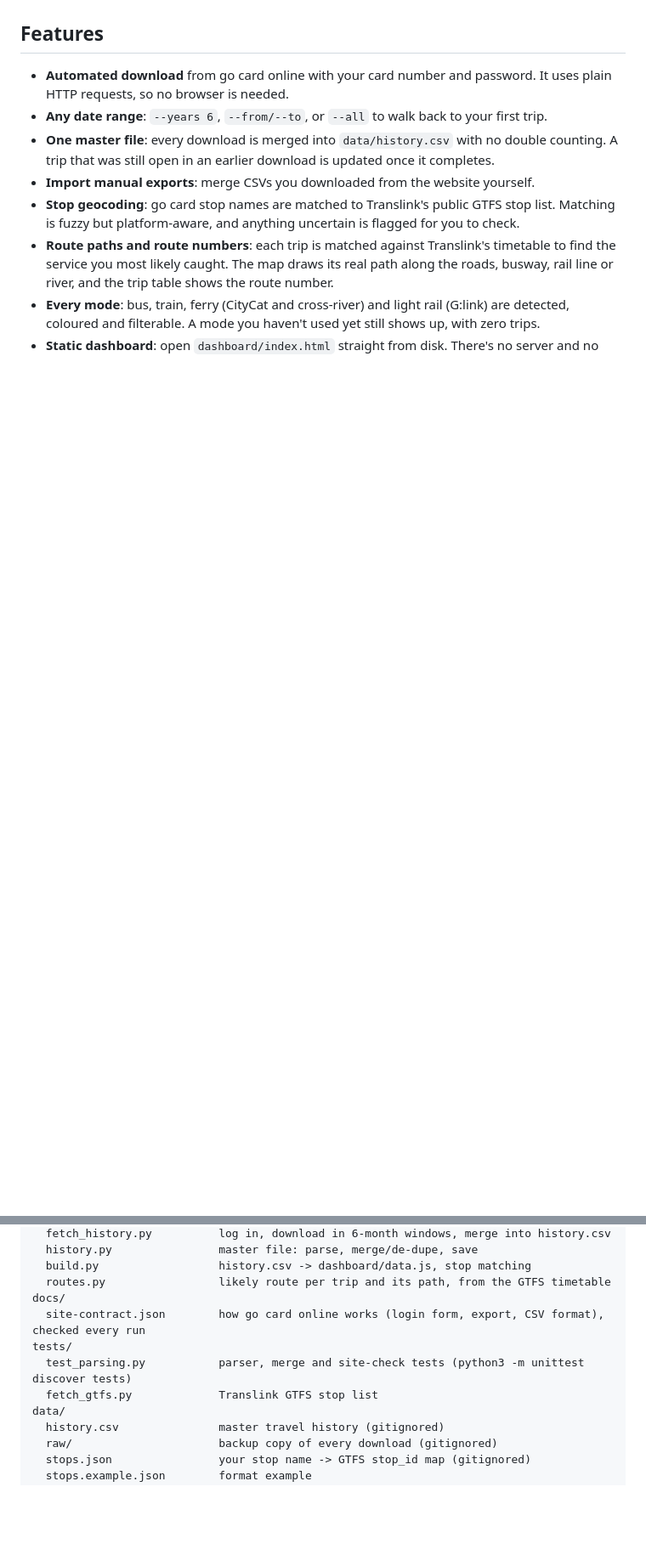
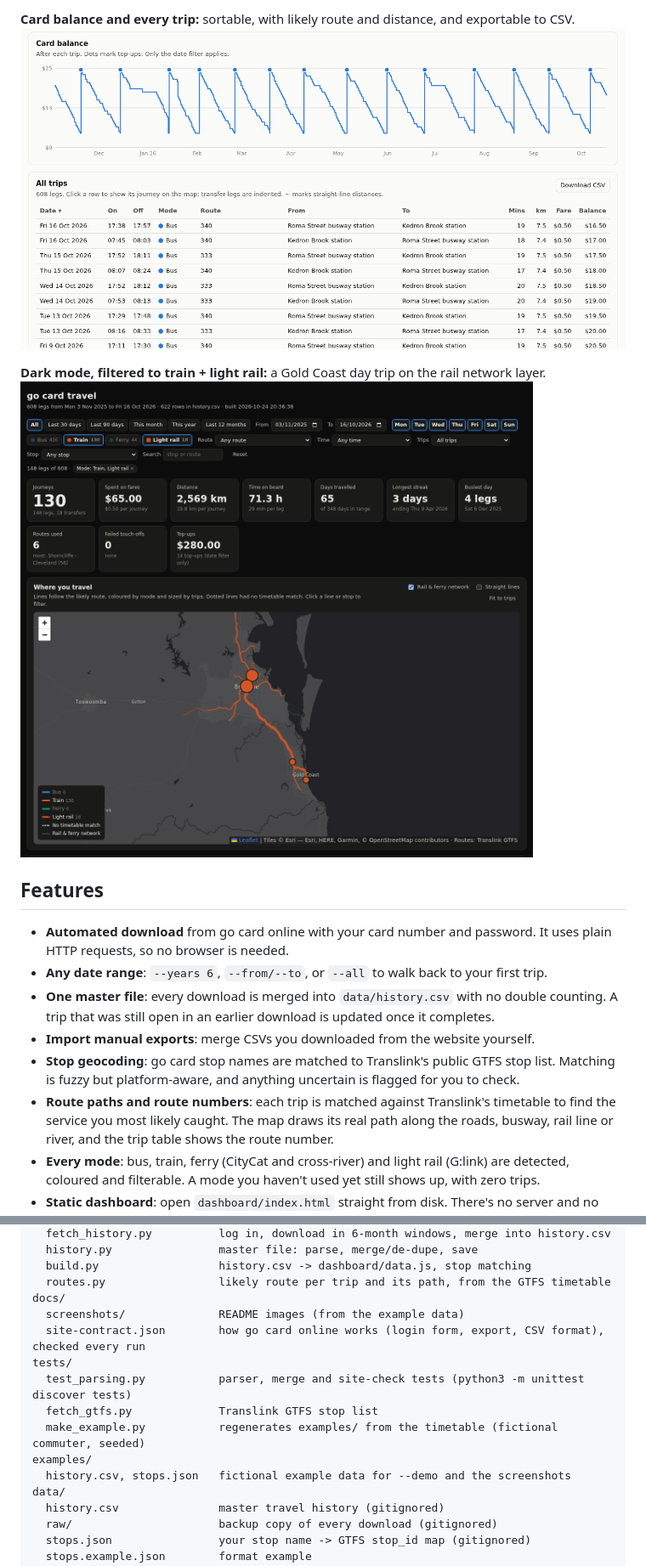
Before and after one commit to bwenstar/translink-gocard-dashboard, a Markdown page: README.md, 2 parts joined by grey strips. Shown at 85% size. Rendered like a GitHub page; pictures changed too: docs/screenshots/dark-rail.png (added), docs/screenshots/trips.png (added); folded sections open; blank space fills up the shorter version.

```diff
--- a/README.md
+++ b/README.md
@@ -14,3 +28,10 @@ are gitignored.
+**Card balance and every trip:** sortable, with likely route and distance, and exportable to CSV.
+![Card balance over time with top-ups, and the trip table](docs/screenshots/trips.png)
+
+**Dark mode, filtered to train + light rail:** a Gold Coast day trip on the rail network layer.
+![Dark mode with the train and light rail filter: the line to the Gold Coast and the G:link](docs/screenshots/dark-rail.png)
+
+</details>
 
 ## Features
 
@@ -168,10 +205,14 @@ scripts/
   build.py                  history.csv -> dashboard/data.js, stop matching
   routes.py                 likely route per trip and its path, from the GTFS timetable
 docs/
+  screenshots/              README images (from the example data)
   site-contract.json        how go card online works (login form, export, CSV format), checked every run
 tests/
   test_parsing.py           parser, merge and site-check tests (python3 -m unittest discover tests)
   fetch_gtfs.py             Translink GTFS stop list
+  make_example.py           regenerates examples/ from the timetable (fictional commuter, seeded)
+examples/
+  history.csv, stops.json   fictional example data for --demo and the screenshots
 data/
   history.csv               master travel history (gitignored)
   raw/                      backup copy of every download (gitignored)
```
Also changed, not shown: other parts of README.md (+31 -1 lines), PLAN.md (+7 -0 lines), docs/screenshots/charts.png (added), docs/screenshots/more-charts.png (added), docs/screenshots/overview.png (added), 7 other files.
